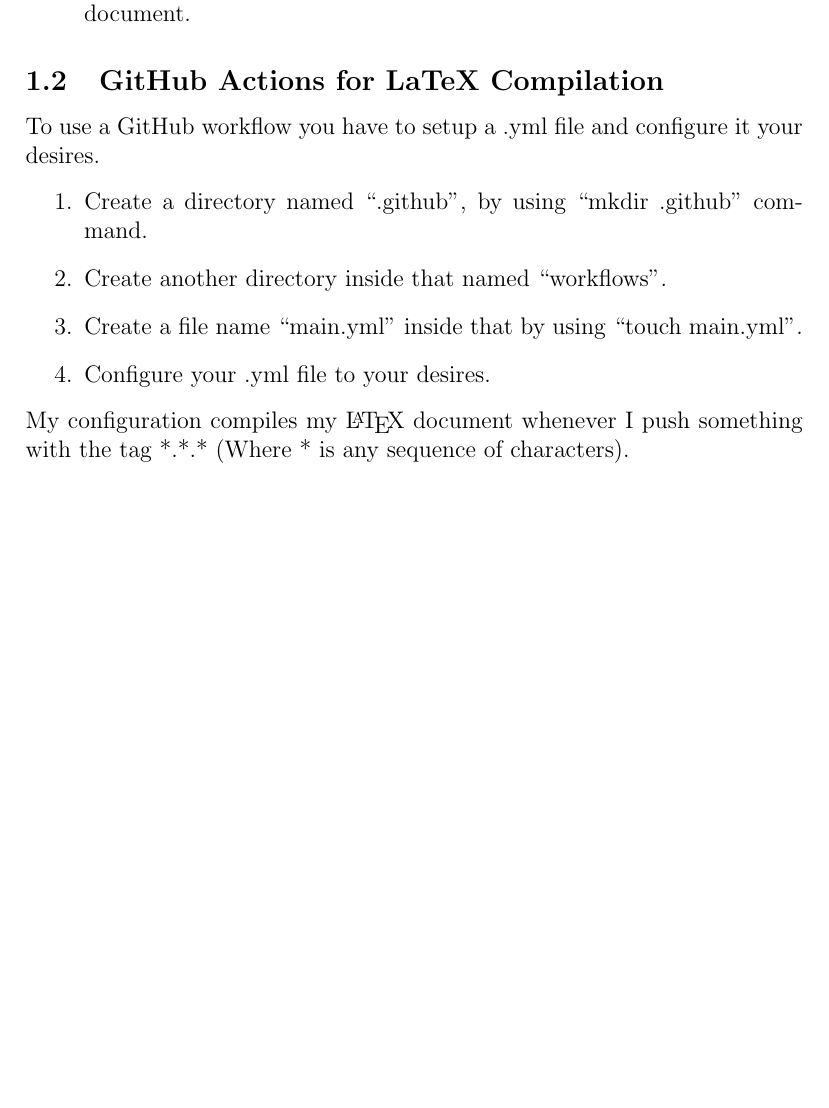
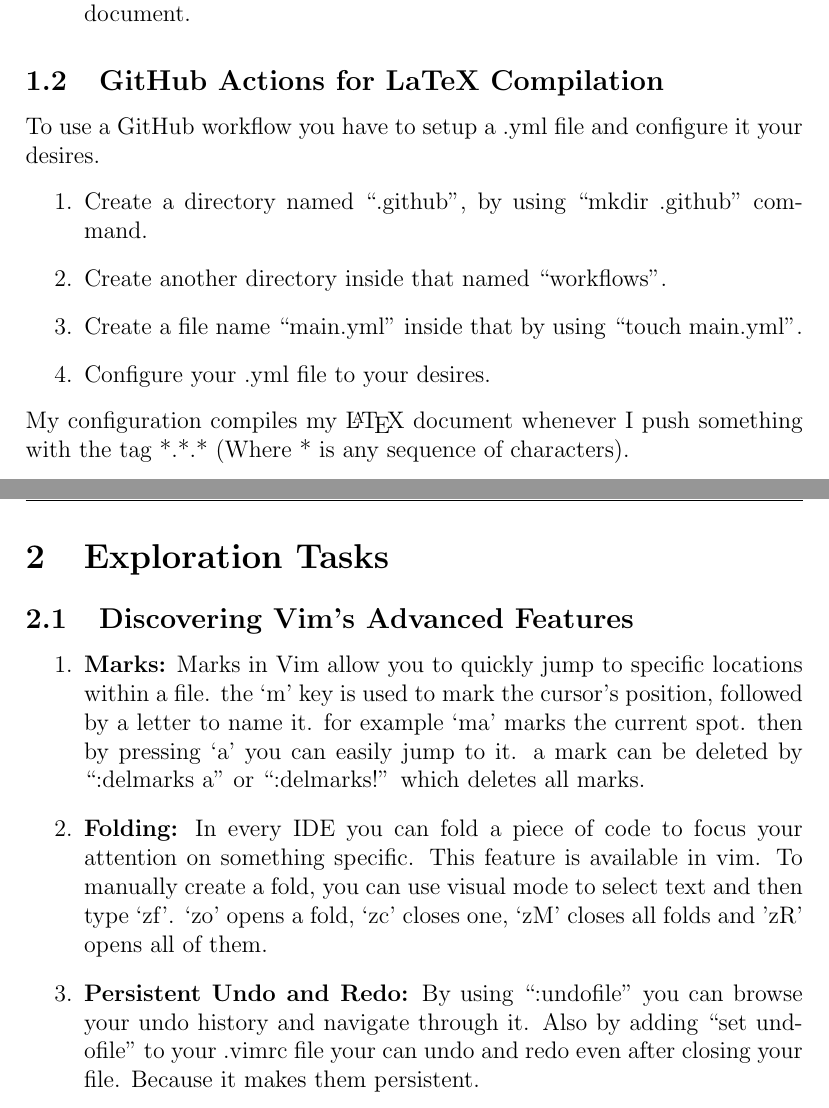
Before and after one commit to Oklati/CW-Final, a LaTeX document (main.tex): part of page 3 of 3 before the commit and two parts of pages 3 and 4 of 4 after it, the two joined at a grey line, cut so that both start at the same text, the shorter picture padded with empty space. Compiled offline with pdfLaTeX.

Commit message:
finished subsection 2.1

```diff
--- a/main.tex
+++ b/main.tex
@@ -41,6 +41,15 @@
 \end{enumerate}
 My configuration compiles my \LaTeX{} document whenever I push something with the tag *.*.* (Where * is any sequence of characters).
 
+\newpage
+
+\section{Exploration Tasks}
+\subsection{Discovering Vim's Advanced Features}
+\begin{enumerate}
+    \item \textbf{Marks:} Marks in Vim allow you to quickly jump to specific locations within a file. the `m' key is used to mark the cursor's position, followed by a letter to name it. for example `ma' marks the current spot. then by pressing `a' you can easily jump to it. a mark can be deleted by ``:delmarks a'' or ``:delmarks!'' which deletes all marks.
+    \item \textbf{Folding:} In every IDE you can fold a piece of code to focus your attention on something specific. This feature is available in vim. To manually create a fold, you can use visual mode to select text and then type `zf'. `zo' opens a fold, `zc' closes one, `zM' closes all folds and 'zR' opens all of them.
+    \item \textbf{Persistent Undo and Redo:} By using ``:undofile'' you can browse your undo history and navigate through it. Also by adding ``set undofile'' to your .vimrc file your can undo and redo even after closing your file. Because it makes them persistent.
+\end{enumerate}
 
 
 \end{document}
```
